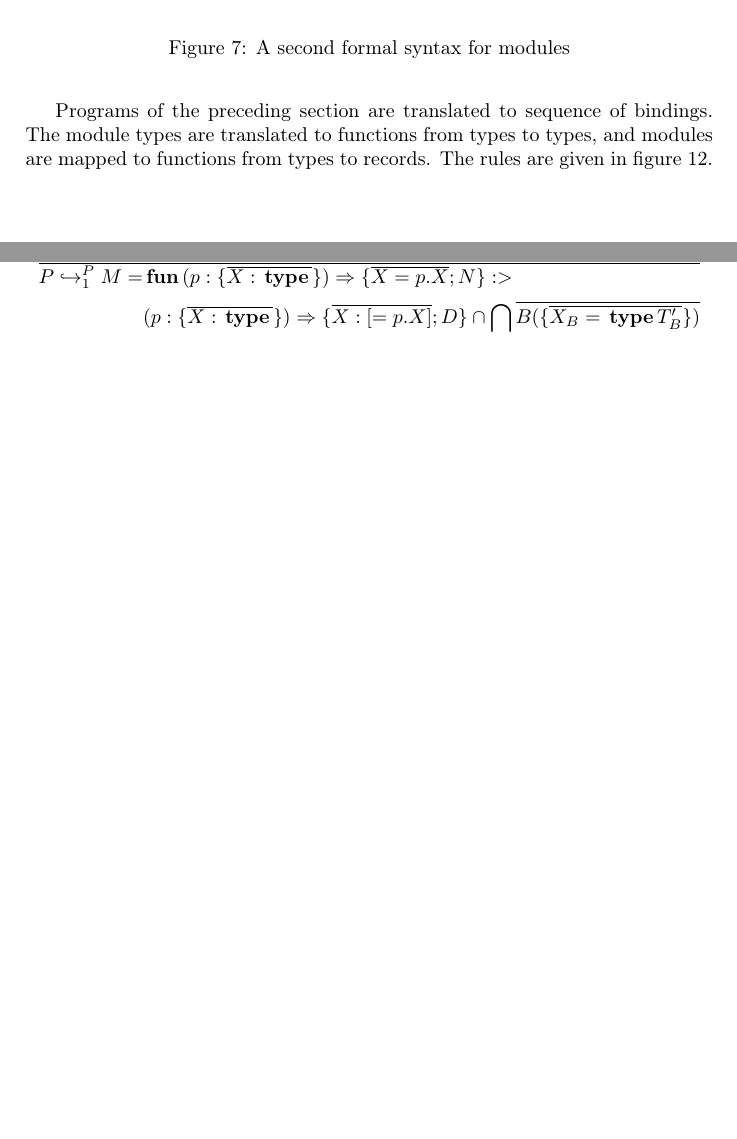
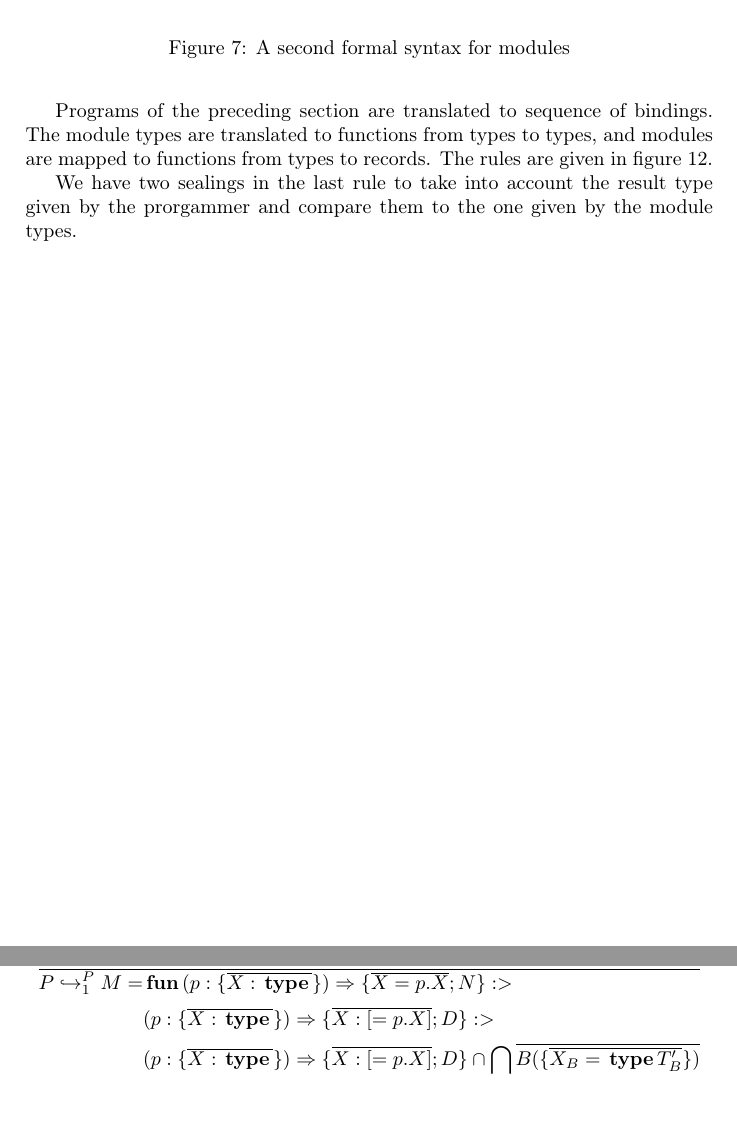
Before and after one commit to castagnag/elixir-modules, a LaTeX document (main.tex): two parts of pages 3 and 6 of 6, joined at a grey line, cut so that both start at the same text, the shorter picture padded with empty space. Compiled offline with pdfLaTeX.

Commit message:
Fixed a sealing bug.

```diff
--- a/main.tex
+++ b/main.tex
@@ -252,6 +252,8 @@ figure~\ref{core-trans}.
       M= &\kw{fun} (p: \{\overline{X:\kw{type}}\})
          \Rightarrow\{\overline{X=p.X};N\}:>\\
          & (p: \{\overline{X:\kw{type}}\})\Rightarrow
+         \{\overline{X:[=p.X]};D\} :>\\
+         & (p: \{\overline{X:\kw{type}}\})\Rightarrow
          \{\overline{X:[=p.X]};D\}\cap
          \bigcap\overline{B(\{\overline{X_B=\kw{type}T'_B}\})}
 % latex hack, to fix I guess
@@ -260,5 +262,8 @@ figure~\ref{core-trans}.
   \caption{Translation rules to the core language}\label{core-trans}
 \end{figure}
 
+We have two sealings in the last rule to take into account the result type given
+by the prorgammer and compare them to the one given by the module types.
+
 %\printbibliography
 \end{document}
```
Also changed, not shown: main.pdf, 2 other files.
